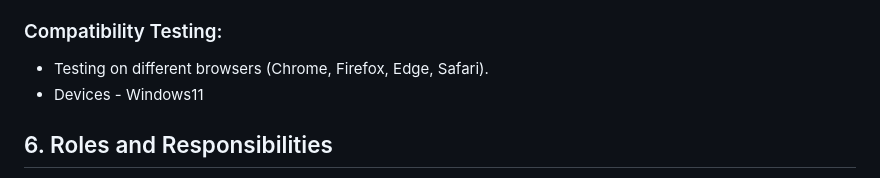
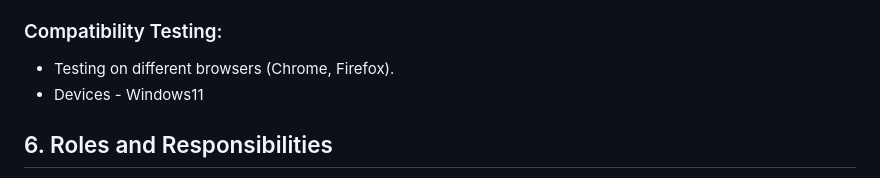
Before and after one commit to vikashh01/NoteMaster, a Markdown page: README.md, the part around the change. Rendered like a GitHub page.

```diff
--- a/README.md
+++ b/README.md
@@ -42,7 +42,7 @@ The NoteMaster web application is designed to allow users to create, edit, delet
 - Run automation scripts on different browsers using **TestNG parallel execution**.
 
 ### Compatibility Testing:
-- Testing on different browsers (Chrome, Firefox, Edge, Safari).
+- Testing on different browsers (Chrome, Firefox).
 - Devices - Windows11
 
 ## 6. Roles and Responsibilities
```
